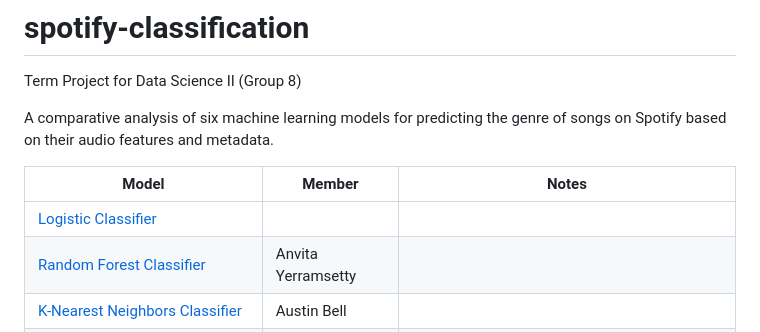
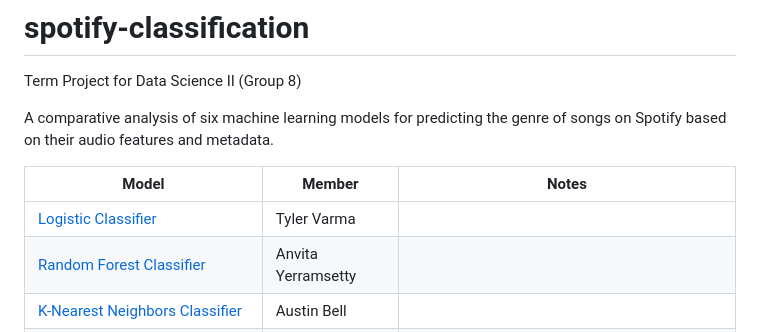
Before and after one commit to carterprince/spotify-classification, a Markdown page: README.md, the part around the change. Rendered like a GitHub page.

Commit message:
Decided/took logistic classifier

```diff
--- a/README.md
+++ b/README.md
@@ -6,7 +6,7 @@ A comparative analysis of six machine learning models for predicting the genre o
 
 | Model | Member | Notes |
 | ----- | ------ | ----- |
-| [Logistic Classifier](https://scikit-learn.org/stable/modules/generated/sklearn.linear_model.LogisticRegression.html)  | | |
+| [Logistic Classifier](https://scikit-learn.org/stable/modules/generated/sklearn.linear_model.LogisticRegression.html)  | Tyler Varma | |
 | [Random Forest Classifier](https://scikit-learn.org/stable/modules/generated/sklearn.ensemble.RandomForestClassifier.html) | Anvita Yerramsetty |
 | [K-Nearest Neighbors Classifier](https://scikit-learn.org/stable/modules/generated/sklearn.neighbors.KNeighborsClassifier.html) | Austin Bell |
 | [Gaussian Naive Bayes Classifier](https://scikit-learn.org/stable/modules/generated/sklearn.naive_bayes.GaussianNB.html) | |
```
